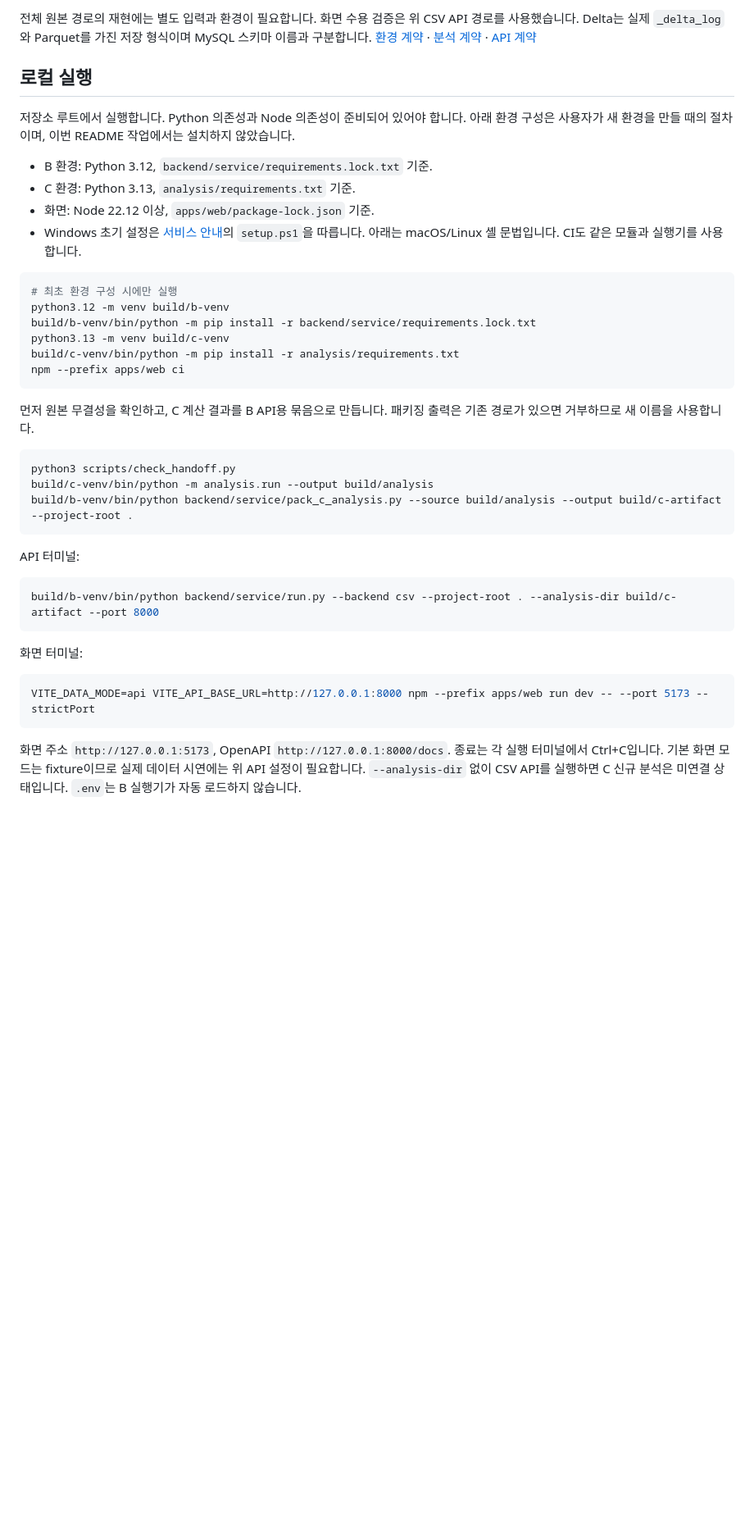
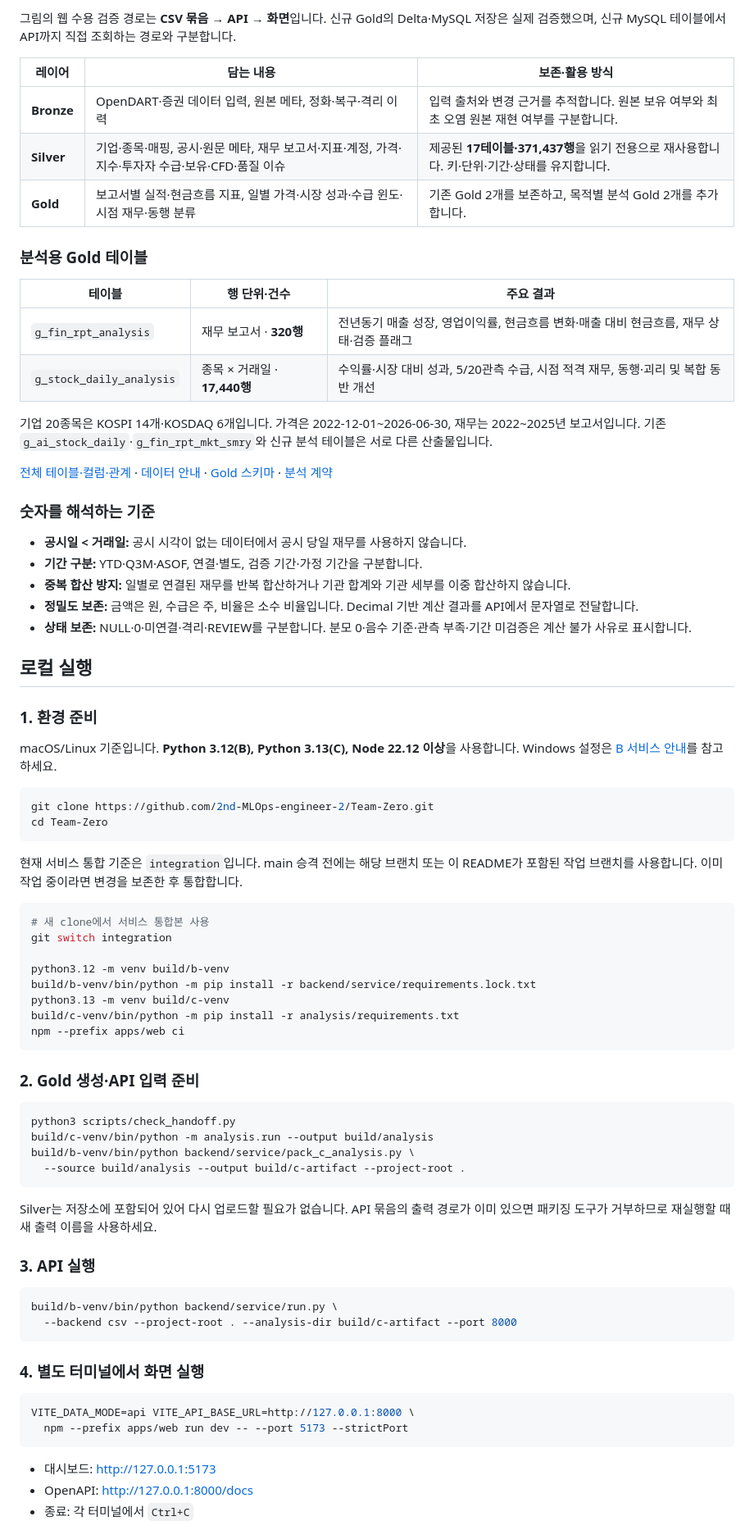
Before and after one commit to 2nd-MLOps-engineer-2/Team-Zero, a Markdown page: README.md, the part around one of its changes. Shown at 82% size. Drawn GitHub-style; blank space fills up the shorter version.

````diff
--- a/README.md
+++ b/README.md
@@ -38,18 +50,49 @@
 ```
 
-전체 원본 경로의 재현에는 별도 입력과 환경이 필요합니다. 화면 수용 검증은 위 CSV API 경로를 사용했습니다. Delta는 실제 `_delta_log`와 Parquet를 가진 저장 형식이며 MySQL 스키마 이름과 구분합니다. [환경 계약](contracts/runtime.md) · [분석 계약](contracts/analysis.md) · [API 계약](contracts/api.md)
+그림의 웹 수용 검증 경로는 **CSV 묶음 → API → 화면**입니다. 신규 Gold의 Delta·MySQL 저장은 실제 검증했으며, 신규 MySQL 테이블에서 API까지 직접 조회하는 경로와 구분합니다.
+
+| 레이어 | 담는 내용 | 보존·활용 방식 |
+|---|---|---|
+| **Bronze** | OpenDART·증권 데이터 입력, 원본 메타, 정화·복구·격리 이력 | 입력 출처와 변경 근거를 추적합니다. 원본 보유 여부와 최초 오염 원본 재현 여부를 구분합니다. |
+| **Silver** | 기업·종목·매핑, 공시·원문 메타, 재무 보고서·지표·계정, 가격·지수·투자자 수급·보유·CFD·품질 이슈 | 제공된 **17테이블·371,437행**을 읽기 전용으로 재사용합니다. 키·단위·기간·상태를 유지합니다. |
+| **Gold** | 보고서별 실적·현금흐름 지표, 일별 가격·시장 성과·수급 윈도·시점 재무·동행 분류 | 기존 Gold 2개를 보존하고, 목적별 분석 Gold 2개를 추가합니다. |
+
+### 분석용 Gold 테이블
+
+| 테이블 | 행 단위·건수 | 주요 결과 |
+|---|---|---|
+| `g_fin_rpt_analysis` | 재무 보고서 · **320행** | 전년동기 매출 성장, 영업이익률, 현금흐름 변화·매출 대비 현금흐름, 재무 상태·검증 플래그 |
+| `g_stock_daily_analysis` | 종목 × 거래일 · **17,440행** | 수익률·시장 대비 성과, 5/20관측 수급, 시점 적격 재무, 동행·괴리 및 복합 동반 개선 |
+
+기업 20종목은 KOSPI 14개·KOSDAQ 6개입니다. 가격은 2022-12-01~2026-06-30, 재무는 2022~2025년 보고서입니다. 기존 `g_ai_stock_daily`·`g_fin_rpt_mkt_smry`와 신규 분석 테이블은 서로 다른 산출물입니다.
+
+[전체 테이블·컬럼·관계](docs/data-catalog.md) · [데이터 안내](docs/data-guide.md) · [Gold 스키마](analysis/evidence/schema.json) · [분석 계약](contracts/analysis.md)
+
+### 숫자를 해석하는 기준
+
+- **공시일 < 거래일:** 공시 시각이 없는 데이터에서 공시 당일 재무를 사용하지 않습니다.
+- **기간 구분:** YTD·Q3M·ASOF, 연결·별도, 검증 기간·가정 기간을 구분합니다.
+- **중복 합산 방지:** 일별로 연결된 재무를 반복 합산하거나 기관 합계와 기관 세부를 이중 합산하지 않습니다.
+- **정밀도 보존:** 금액은 원, 수급은 주, 비율은 소수 비율입니다. Decimal 기반 계산 결과를 API에서 문자열로 전달합니다.
+- **상태 보존:** NULL·0·미연결·격리·REVIEW를 구분합니다. 분모 0·음수 기준·관측 부족·기간 미검증은 계산 불가 사유로 표시합니다.
 
 ## 로컬 실행
 
-저장소 루트에서 실행합니다. Python 의존성과 Node 의존성이 준비되어 있어야 합니다. 아래 환경 구성은 사용자가 새 환경을 만들 때의 절차이며, 이번 README 작업에서는 설치하지 않았습니다.
+### 1. 환경 준비
 
-- B 환경: Python 3.12, `backend/service/requirements.lock.txt` 기준.
-- C 환경: Python 3.13, `analysis/requirements.txt` 기준.
-- 화면: Node 22.12 이상, `apps/web/package-lock.json` 기준.
-- Windows 초기 설정은 [서비스 안내](backend/service/README.md)의 `setup.ps1`을 따릅니다. 아래는 macOS/Linux 셸 문법입니다. CI도 같은 모듈과 실행기를 사용합니다.
+macOS/Linux 기준입니다. **Python 3.12(B), Python 3.13(C), Node 22.12 이상**을 사용합니다. Windows 설정은 [B 서비스 안내](backend/service/README.md)를 참고하세요.
 
 ```bash
-# 최초 환경 구성 시에만 실행
+git clone https://github.com/2nd-MLOps-engineer-2/Team-Zero.git
+cd Team-Zero
+```
+
+현재 서비스 통합 기준은 `integration`입니다. main 승격 전에는 해당 브랜치 또는 이 README가 포함된 작업 브랜치를 사용합니다. 이미 작업 중이라면 변경을 보존한 후 통합합니다.
+
+```bash
+# 새 clone에서 서비스 통합본 사용
+git switch integration
+
 python3.12 -m venv build/b-venv
 build/b-venv/bin/python -m pip install -r backend/service/requirements.lock.txt
 python3.13 -m venv build/c-venv
@@ -57,25 +100,32 @@ build/c-venv/bin/python -m pip install -r analysis/requirements.txt
 npm --prefix apps/web ci
 ```
 
-먼저 원본 무결성을 확인하고, C 계산 결과를 B API용 묶음으로 만듭니다. 패키징 출력은 기존 경로가 있으면 거부하므로 새 이름을 사용합니다.
+### 2. Gold 생성·API 입력 준비
 
 ```bash
 python3 scripts/check_handoff.py
 build/c-venv/bin/python -m analysis.run --output build/analysis
-build/b-venv/bin/python backend/service/pack_c_analysis.py --source build/analysis --output build/c-artifact --project-root .
+build/b-venv/bin/python backend/service/pack_c_analysis.py \
+  --source build/analysis --output build/c-artifact --project-root .
 ```
 
-API 터미널:
+Silver는 저장소에 포함되어 있어 다시 업로드할 필요가 없습니다. API 묶음의 출력 경로가 이미 있으면 패키징 도구가 거부하므로 재실행할 때 새 출력 이름을 사용하세요.
+
+### 3. API 실행
 
 ```bash
-build/b-venv/bin/python backend/service/run.py --backend csv --project-root . --analysis-dir build/c-artifact --port 8000
+build/b-venv/bin/python backend/service/run.py \
+  --backend csv --project-root . --analysis-dir build/c-artifact --port 8000
 ```
 
-화면 터미널:
+### 4. 별도 터미널에서 화면 실행
 
 ```bash
-VITE_DATA_MODE=api VITE_API_BASE_URL=http://127.0.0.1:8000 npm --prefix apps/web run dev -- --port 5173 --strictPort
+VITE_DATA_MODE=api VITE_API_BASE_URL=http://127.0.0.1:8000 \
+  npm --prefix apps/web run dev -- --port 5173 --strictPort
 ```
 
-화면 주소 `http://127.0.0.1:5173`, OpenAPI `http://127.0.0.1:8000/docs`. 종료는 각 실행 터미널에서 Ctrl+C입니다. 기본 화면 모드는 fixture이므로 실제 데이터 시연에는 위 API 설정이 필요합니다. `--analysis-dir` 없이 CSV API를 실행하면 C 신규 분석은 미연결 상태입니다. `.env`는 B 실행기가 자동 로드하지 않습니다.
+- 대시보드: <http://127.0.0.1:5173>
+- OpenAPI: <http://127.0.0.1:8000/docs>
+- 종료: 각 터미널에서 `Ctrl+C`
 
````
Also changed, not shown: other parts of README.md (+78 -68 lines).
